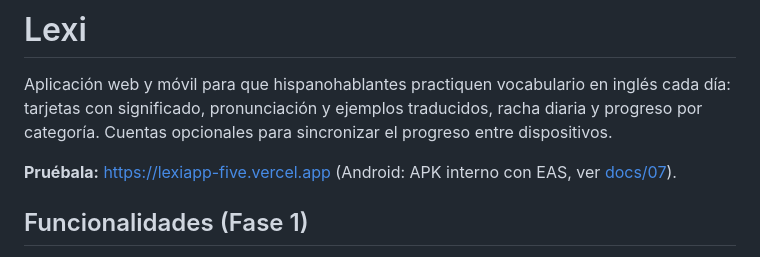
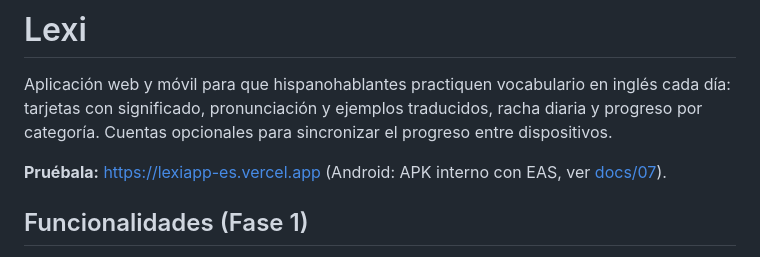
Before and after one commit to dhluna/lexiapp, a Markdown page: README.md, the part around the change. Rendered like a GitHub page.

Commit message:
Dominio de producción: lexiapp-es.vercel.app
lexiapp-five.vercel.app redirige al nuevo dominio.

Co-Authored-By: Claude Opus 5.5 <noreply@anthropic.com>

```diff
--- a/README.md
+++ b/README.md
@@ -4,7 +4,7 @@ Aplicación web y móvil para que hispanohablantes practiquen vocabulario en ing
 tarjetas con significado, pronunciación y ejemplos traducidos, racha diaria y progreso
 por categoría. Cuentas opcionales para sincronizar el progreso entre dispositivos.
 
-**Pruébala:** https://lexiapp-five.vercel.app (Android: APK interno con EAS, ver
+**Pruébala:** https://lexiapp-es.vercel.app (Android: APK interno con EAS, ver
 [docs/07](docs/07-movil-pruebas.md)).
 
 ## Funcionalidades (Fase 1)
```
Also changed, not shown: docs/05-despliegue.md (+2 -2 lines).
